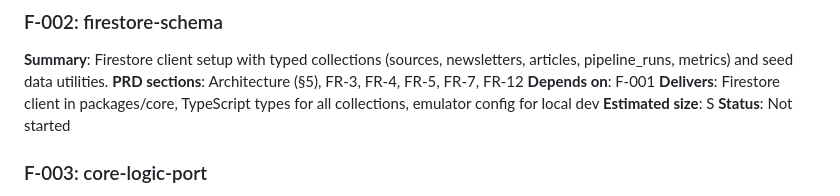
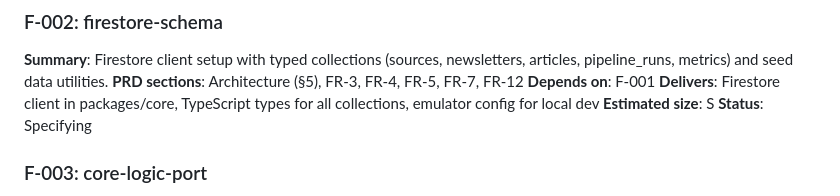
Before and after one commit to allienna/veilleur, a Markdown page: specs/roadmap.md, the part around the change. Drawn GitHub-style.

Commit message:
docs(002): add firestore-schema spec

```diff
--- a/specs/roadmap.md
+++ b/specs/roadmap.md
@@ -20,7 +20,7 @@
 **Depends on**: F-001
 **Delivers**: Firestore client in packages/core, TypeScript types for all collections, emulator config for local dev
 **Estimated size**: S
-**Status**: Not started
+**Status**: Specifying
 
 ### F-003: core-logic-port
 **Summary**: Port source filtering, theme detection, and trend detection from Python to TypeScript in packages/core with tests.
```
Also changed, not shown: specs/002-firestore-schema/spec.md (added, +170 -0 lines).
